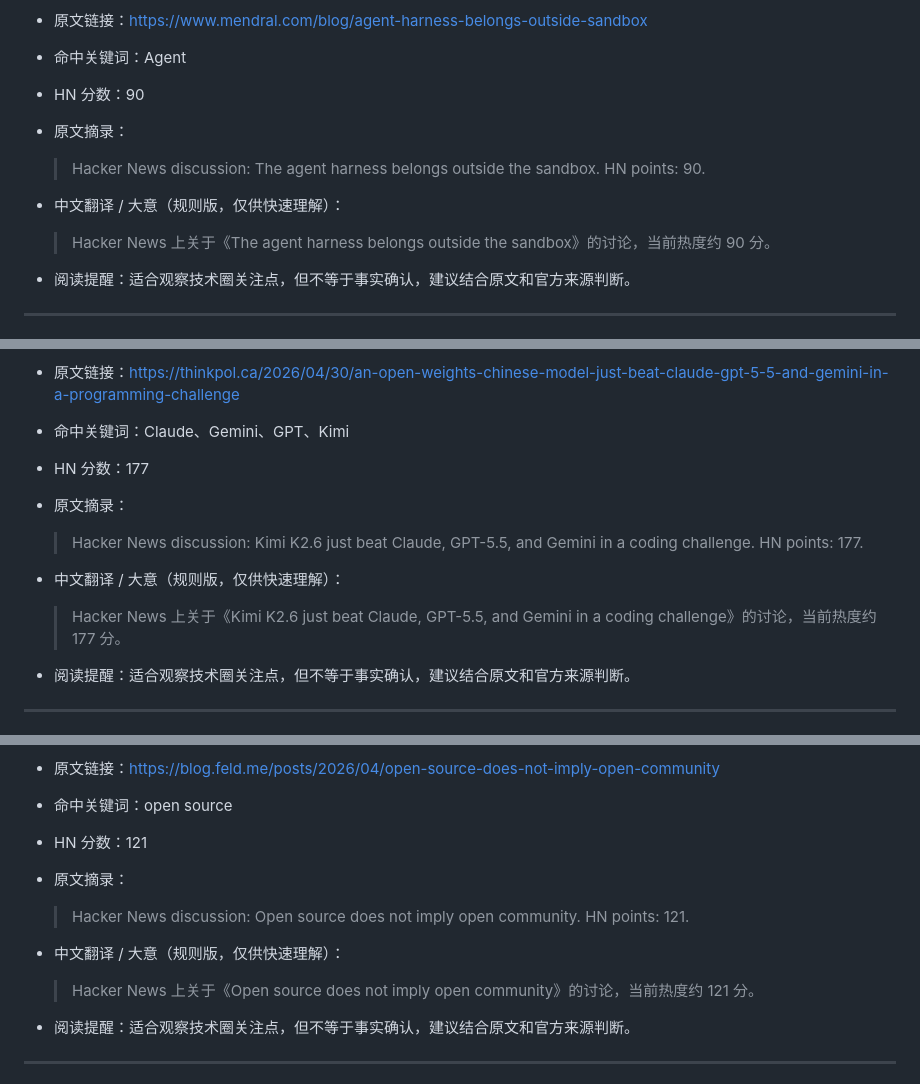
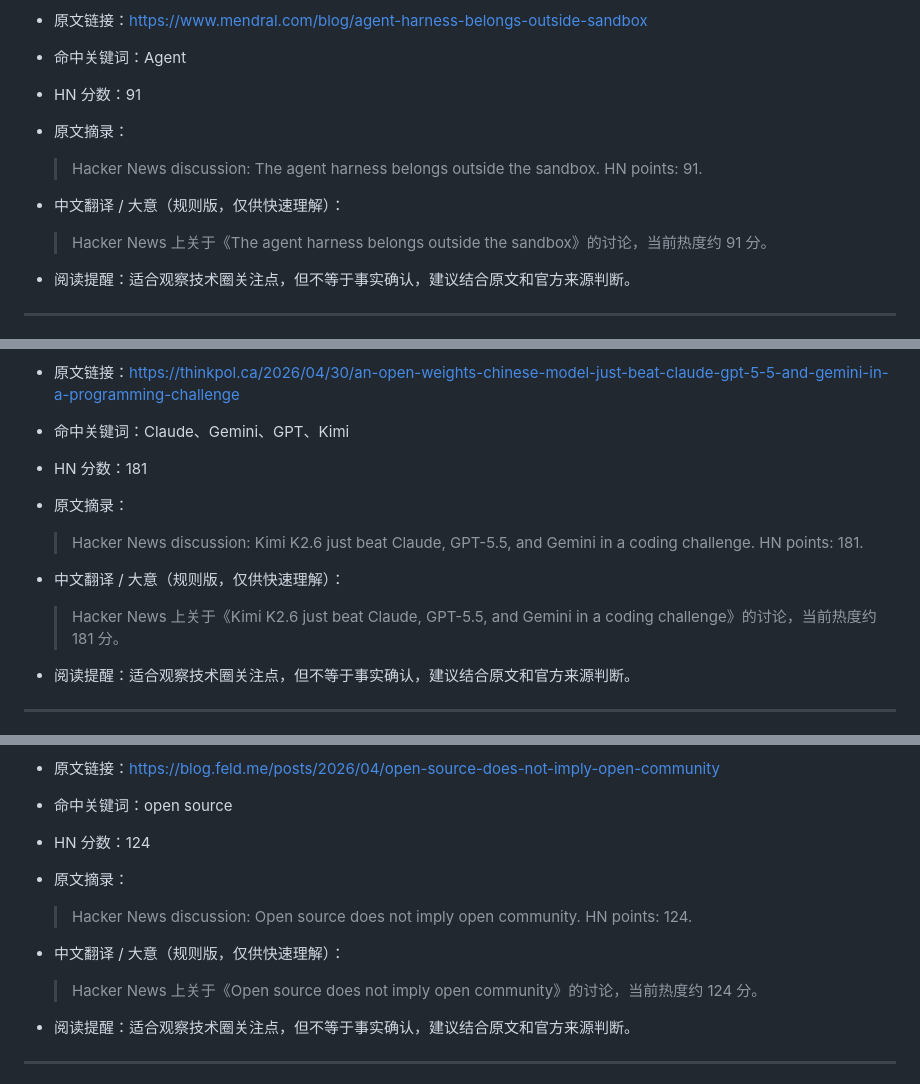
Before and after one commit to 30t/ai-news-briefing, a Markdown page: output/daily.md, 3 parts joined by grey strips. GitHub-like rendering.

Commit message:
Update daily AI briefing

```diff
--- a/output/daily.md
+++ b/output/daily.md
@@ -263,11 +263,11 @@
 - 原文链接：https://www.mendral.com/blog/agent-harness-belongs-outside-sandbox
 - 命中关键词：Agent
-- HN 分数：90
+- HN 分数：91
 - 原文摘录：
-  > Hacker News discussion: The agent harness belongs outside the sandbox. HN points: 90.
+  > Hacker News discussion: The agent harness belongs outside the sandbox. HN points: 91.
 
 - 中文翻译 / 大意（规则版，仅供快速理解）：
-  > Hacker News 上关于《The agent harness belongs outside the sandbox》的讨论，当前热度约 90 分。
+  > Hacker News 上关于《The agent harness belongs outside the sandbox》的讨论，当前热度约 91 分。
 
 - 阅读提醒：适合观察技术圈关注点，但不等于事实确认，建议结合原文和官方来源判断。
 
@@ -301,11 +301,11 @@
 - 原文链接：https://thinkpol.ca/2026/04/30/an-open-weights-chinese-model-just-beat-claude-gpt-5-5-and-gemini-in-a-programming-challenge
 - 命中关键词：Claude、Gemini、GPT、Kimi
-- HN 分数：177
+- HN 分数：181
 - 原文摘录：
-  > Hacker News discussion: Kimi K2.6 just beat Claude, GPT-5.5, and Gemini in a coding challenge. HN points: 177.
+  > Hacker News discussion: Kimi K2.6 just beat Claude, GPT-5.5, and Gemini in a coding challenge. HN points: 181.
 
 - 中文翻译 / 大意（规则版，仅供快速理解）：
-  > Hacker News 上关于《Kimi K2.6 just beat Claude, GPT-5.5, and Gemini in a coding challenge》的讨论，当前热度约 177 分。
+  > Hacker News 上关于《Kimi K2.6 just beat Claude, GPT-5.5, and Gemini in a coding challenge》的讨论，当前热度约 181 分。
 
 - 阅读提醒：适合观察技术圈关注点，但不等于事实确认，建议结合原文和官方来源判断。
 
@@ -338,11 +338,11 @@
 - 原文链接：https://blog.feld.me/posts/2026/04/open-source-does-not-imply-open-community
 - 命中关键词：open source
-- HN 分数：121
+- HN 分数：124
 - 原文摘录：
-  > Hacker News discussion: Open source does not imply open community. HN points: 121.
+  > Hacker News discussion: Open source does not imply open community. HN points: 124.
 
 - 中文翻译 / 大意（规则版，仅供快速理解）：
-  > Hacker News 上关于《Open source does not imply open community》的讨论，当前热度约 121 分。
+  > Hacker News 上关于《Open source does not imply open community》的讨论，当前热度约 124 分。
 
 - 阅读提醒：适合观察技术圈关注点，但不等于事实确认，建议结合原文和官方来源判断。
 
```
Also changed, not shown: other parts of output/daily.md (+24 -24 lines).
